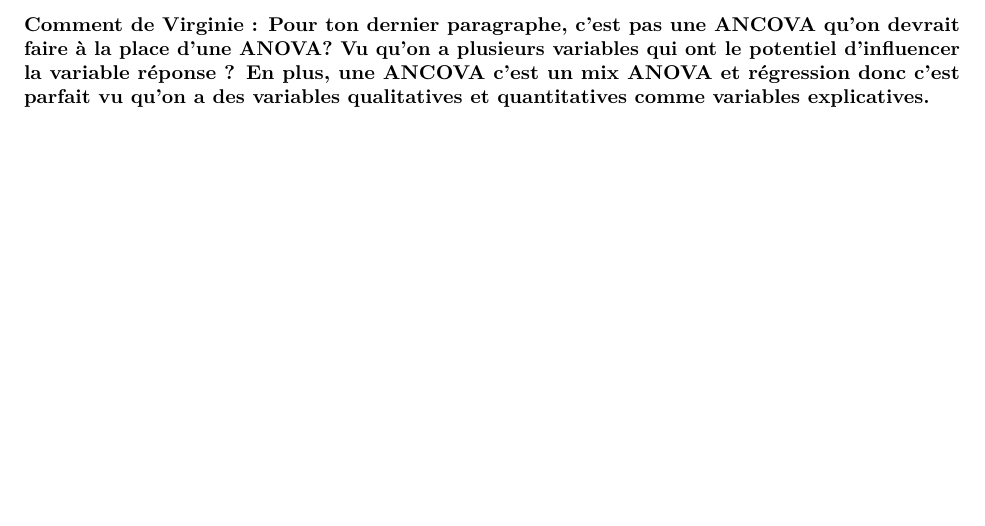
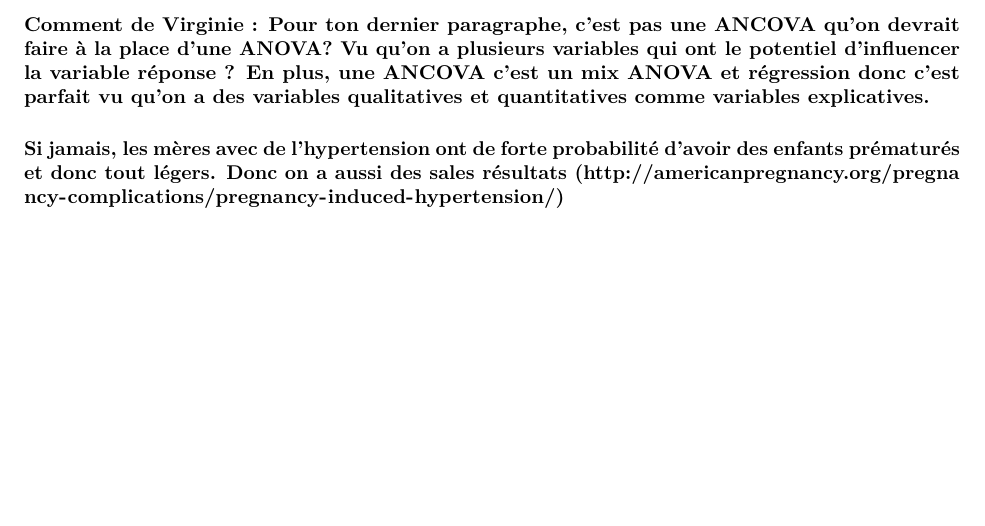
Before and after one commit to cmdoret/data_analysis, an R Markdown document (birth_weight/cyril_raw_report.Rmd): part of page 2 of 2, cut so that both start at the same text. Rendered offline with R 4.5, knitr and Pandoc, then LaTeX, with nearby package versions; some code elsewhere in the file could not run offline.

Commit message:
Update cyril_raw_report.Rmd

```diff
--- a/birth_weight/cyril_raw_report.Rmd
+++ b/birth_weight/cyril_raw_report.Rmd
@@ -52,3 +52,6 @@ qqline(birth_weight$bwt)
 
 
 #### Comment de Virginie : Pour ton dernier paragraphe, c'est pas une ANCOVA qu'on devrait faire à la place d'une ANOVA? Vu qu'on a plusieurs variables qui ont le potentiel d'influencer la variable réponse ? En plus, une ANCOVA c'est un mix ANOVA et régression donc c'est parfait vu qu'on a des variables qualitatives et quantitatives comme variables explicatives.
+
+
+### Si jamais, les mères avec de l'hypertension ont de forte probabilité d'avoir des enfants prématurés et donc tout légers. Donc on a aussi des sales résultats (http://americanpregnancy.org/pregnancy-complications/pregnancy-induced-hypertension/)
```
